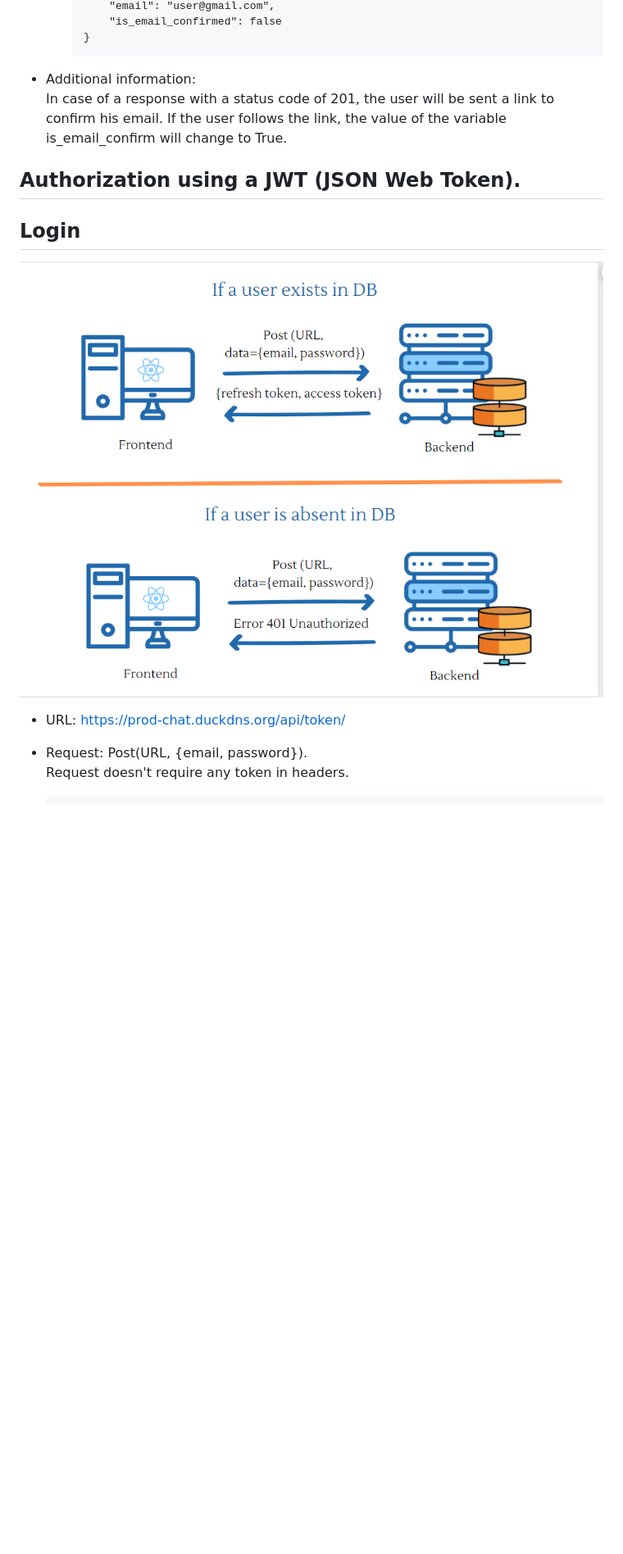
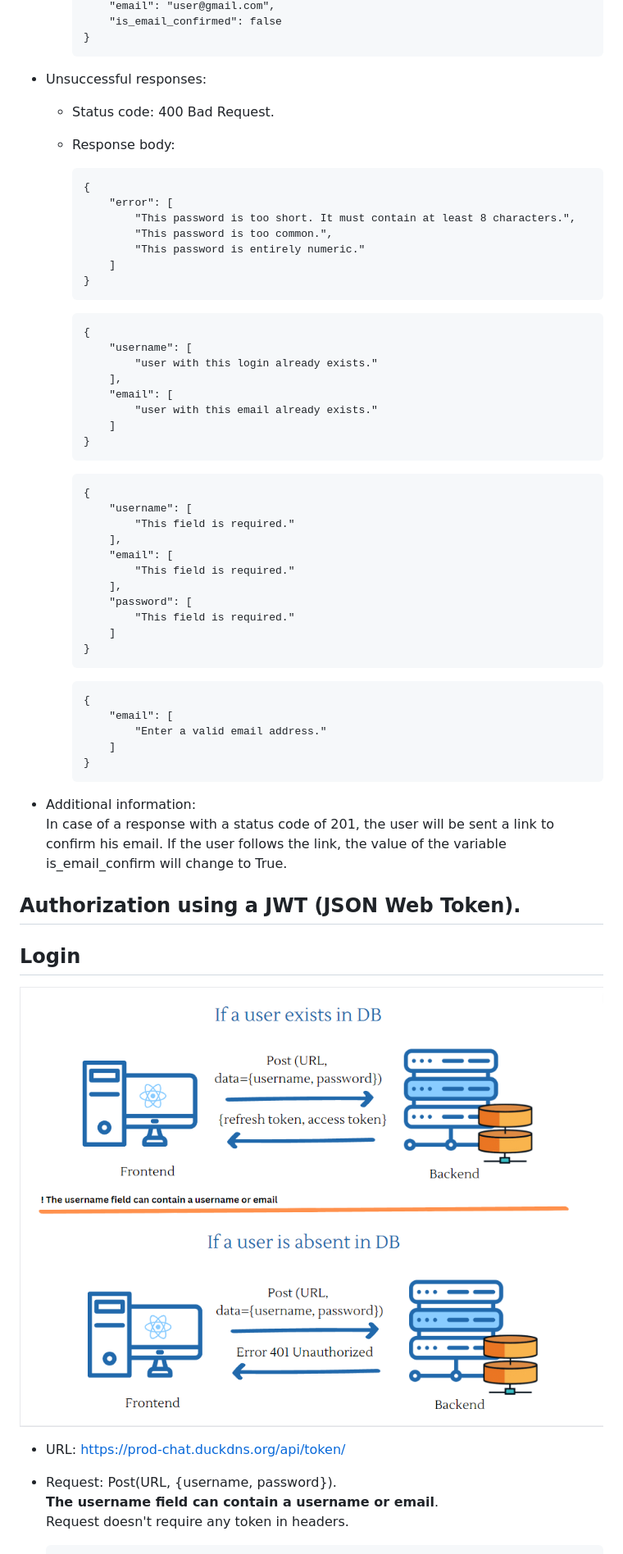
Before and after one commit to 4Rooms/backend, a Markdown page: doc/Accounts.md, the part around the change printed below. Shown: that part at 82% size. GitHub-like rendering; pictures changed too: doc/img/login.png; blank space fills up the shorter version.

````diff
--- a/doc/Accounts.md
+++ b/doc/Accounts.md
@@ -23,5 +24,52 @@
             "email": "user@gmail.com",
             "is_email_confirmed": false
+        }
+        ```
+
+-   Unsuccessful responses:
+    -   Status code: 400 Bad Request.
+    -   Response body:
+
+        ```
+        {
+            "error": [
+                "This password is too short. It must contain at least 8 characters.",
+                "This password is too common.",
+                "This password is entirely numeric."
+            ]
+        }
+        ```
+
+        ```
+        {
+            "username": [
+                "user with this login already exists."
+            ],
+            "email": [
+                "user with this email already exists."
+            ]
+        }
+        ```
+
+        ```
+        {
+            "username": [
+                "This field is required."
+            ],
+            "email": [
+                "This field is required."
+            ],
+            "password": [
+                "This field is required."
+            ]
+        }
+        ```
+
+        ```
+        {
+            "email": [
+                "Enter a valid email address."
+            ]
         }
         ```
 
@@ -35,7 +83,8 @@
 ![img_1.png](img/login.png)
 
 -   URL: https://prod-chat.duckdns.org/api/token/
--   Request: Post(URL, {email, password}).
+-   Request: Post(URL, {username, password}).
+    __The username field can contain a username or email__.
     Request doesn't require any token in headers.
 
     ```
````
Also changed, not shown: other parts of doc/Accounts.md (+70 -19 lines), doc/img/get_user.png (added), doc/img/register.png, 7 other files.
